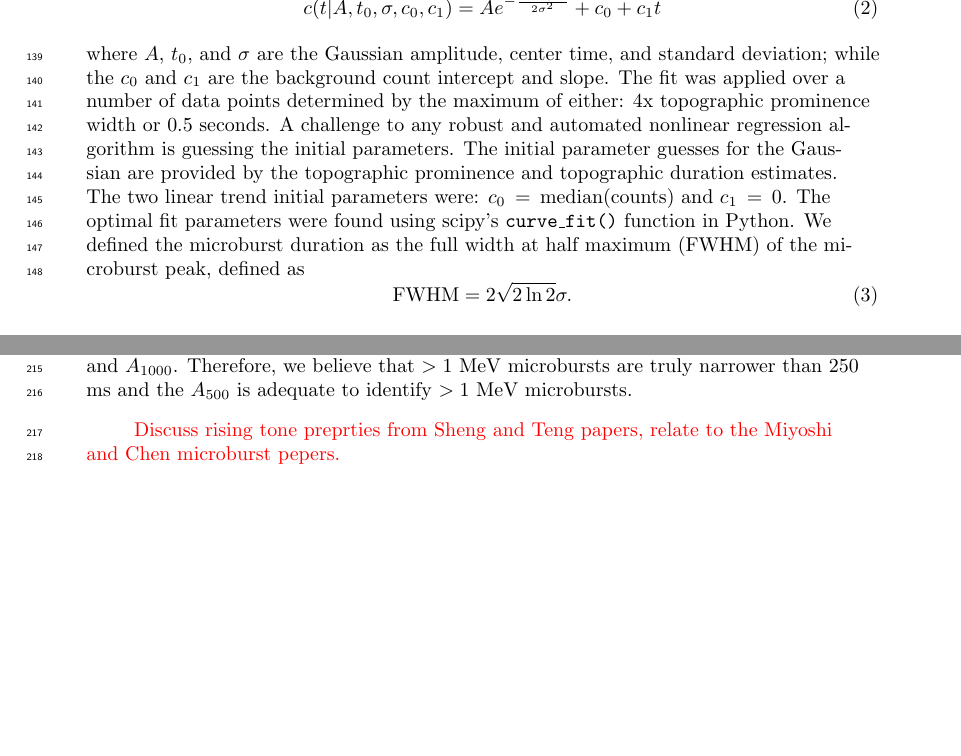
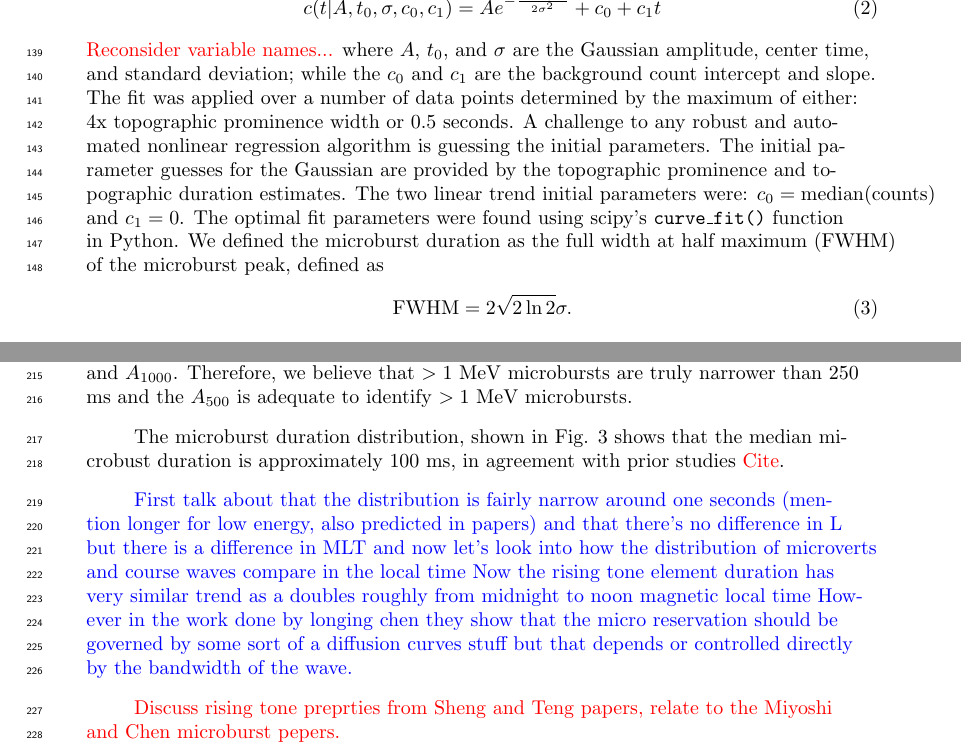
Before and after one commit to mshumko/sampex_microburst_widths, a LaTeX document (paper/shumko_sampex_microburst_durations_v00.tex): two parts of pages 5 and 8 of 11, joined at a grey line, cut so that both start at the same text, the shorter picture padded with empty space. Compiled offline with pdfLaTeX.

Commit message:
Paper edits.

```diff
--- a/paper/shumko_sampex_microburst_durations_v00.tex
+++ b/paper/shumko_sampex_microburst_durations_v00.tex
@@ -152,7 +152,7 @@ The other method that we use to estimate the microburst duration is fitting a Ga
 We assumed a Gaussian superposed with a linear trend fit model. The Gaussian models the shape of the microburst; while the linear trend accounts for the electrons that are either trapped or quasi-trapped in the drift loss cone. The fit model is defined as:
 \begin{equation}
 c(t | A, t_0, \sigma, c_0, c_1) = A e^{-\frac{(t-t_0)^2}{2\sigma^2}} + c_0 + c_1 t
-\end{equation} where $A$, $t_0$, and $\sigma$ are the Gaussian amplitude, center time, and standard deviation; while the $c_0$ and $c_1$ are the background count intercept and slope. The fit was applied over a number of data points determined by the maximum of either: 4x topographic prominence width or 0.5 seconds. A challenge to any robust and automated nonlinear regression algorithm is guessing the initial parameters. The initial parameter guesses for the Gaussian are provided by the topographic prominence and topographic duration estimates. The two linear trend initial parameters were: $c_0=\mathrm{median(counts)}$ and $c_1=0$. The optimal fit parameters were found using scipy's \url{curve_fit()} function in Python. We defined the microburst duration as the full width at half maximum (FWHM) of the microburst peak, defined as
+\end{equation} \textcolor{red}{Reconsider variable names...} where $A$, $t_0$, and $\sigma$ are the Gaussian amplitude, center time, and standard deviation; while the $c_0$ and $c_1$ are the background count intercept and slope. The fit was applied over a number of data points determined by the maximum of either: 4x topographic prominence width or 0.5 seconds. A challenge to any robust and automated nonlinear regression algorithm is guessing the initial parameters. The initial parameter guesses for the Gaussian are provided by the topographic prominence and topographic duration estimates. The two linear trend initial parameters were: $c_0=\mathrm{median(counts)}$ and $c_1=0$. The optimal fit parameters were found using scipy's \url{curve_fit()} function in Python. We defined the microburst duration as the full width at half maximum (FWHM) of the microburst peak, defined as
 \begin{equation}
 \mathrm{FWHM} = 2\sqrt{2 \ln{2}} \sigma.
 \end{equation}
@@ -221,6 +221,10 @@ Lastly, we investigated the dependence of microburst duration as a function of g
 }
 
 To address the burst parameter preferential bias to narrower microbursts, as introduced in section \ref{microburst_id}, we ran the microburst identification algorithm on the data using three background values: $A_{500}$, $A_{1000}$, and $A_{1000}$. As described in section \ref{microburst_id}, an detection algorithm who's centered running average is over wider time periods will be more sensitive to wider and less prominent microbursts. Therefore we can identify the bias if there is a relative excess of longer duration microbursts when the average time was increased. We found no such excess for microburst data sets that were made using $A_{1000}$, and $A_{1000}$. Therefore, we believe that $>1$ MeV microbursts are truly narrower than 250 ms and the $A_{500}$ is adequate to identify $>1$ MeV microbursts.
+
+The microburst duration distribution, shown in Fig. \ref{fig2} shows that the median microbust duration is approximately 100 ms, in agreement with prior studies \textcolor{red}{Cite}.
+
+\textcolor{blue}{First talk about that the distribution is fairly narrow around one seconds (mention longer for low energy, also predicted in papers) and that there's no difference in L but there is a difference in MLT and now let's look into how the distribution of microverts and course waves compare in the local time Now the rising tone element duration has very similar trend as a doubles roughly from midnight to noon magnetic local time However in the work done by longing chen they show that the micro reservation should be governed by some sort of a diffusion curves stuff but that depends or controlled directly by the bandwidth of the wave.}
 
 \textcolor{red}{Discuss rising tone preprties from Sheng and Teng papers, relate to the Miyoshi and Chen microburst pepers.}
 
```
Also changed, not shown: paper/shumko_sampex_microburst_durations_v00.pdf.
